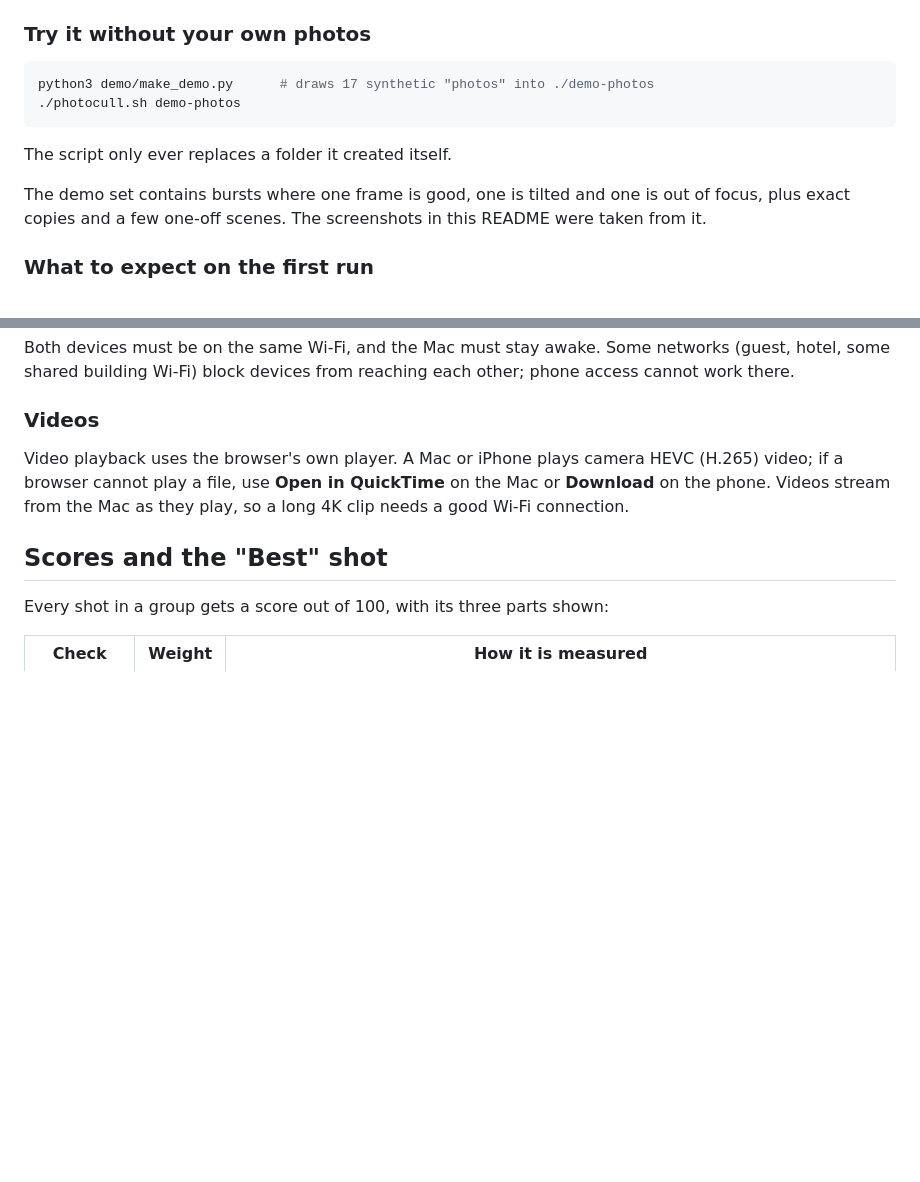
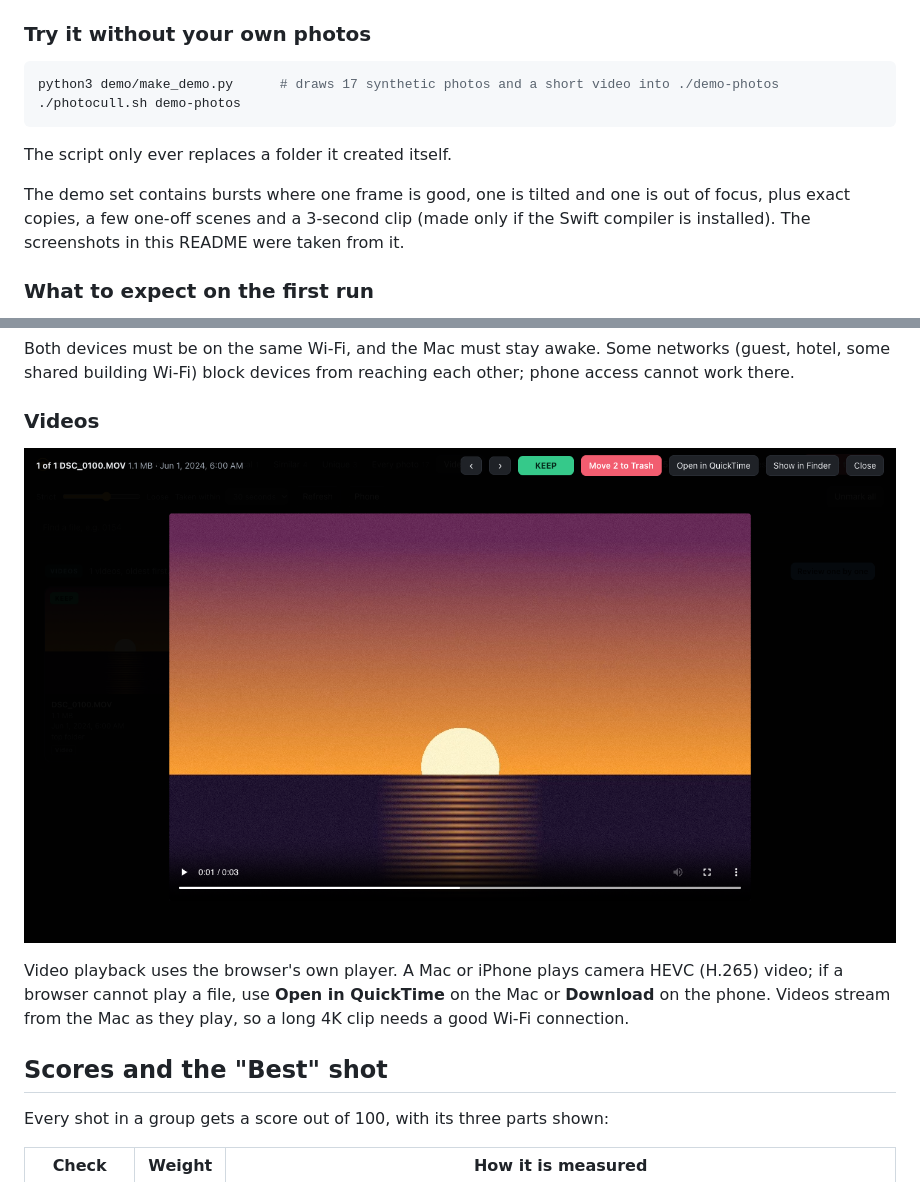
Before and after one commit to rexllz/photocull, a Markdown page: README.md, 2 parts joined by grey strips. GitHub-like rendering; pictures changed too: docs/videos.png (added); blank space fills up the shorter version.

````diff
--- a/README.md
+++ b/README.md
@@ -45,14 +45,15 @@ To skip the chooser, pass the folder: `./photocull.sh /path/to/photos`.
 ### Try it without your own photos
 
 ```sh
-python3 demo/make_demo.py      # draws 17 synthetic "photos" into ./demo-photos
+python3 demo/make_demo.py      # draws 17 synthetic photos and a short video into ./demo-photos
 ./photocull.sh demo-photos
 ```
 
 The script only ever replaces a folder it created itself.
 
 The demo set contains bursts where one frame is good, one is tilted and one is
-out of focus, plus exact copies and a few one-off scenes. The screenshots in
+out of focus, plus exact copies, a few one-off scenes and a 3-second clip (made
+only if the Swift compiler is installed). The screenshots in
 this README were taken from it.
 
 ### What to expect on the first run
@@ -164,6 +170,8 @@ networks (guest, hotel, some shared building Wi-Fi) block devices from reaching
 each other; phone access cannot work there.
 
 ### Videos
+
+![Playing a video](docs/videos.png)
 
 Video playback uses the browser's own player. A Mac or iPhone plays camera
 HEVC (H.265) video; if a browser cannot play a file, use **Open in QuickTime**
````
Also changed, not shown: other parts of README.md (+7 -2 lines), docs/every.png (added), docs/phone.png, docs/review.png, docs/unique.png, docs/viewer.png (added), 3 other files.
